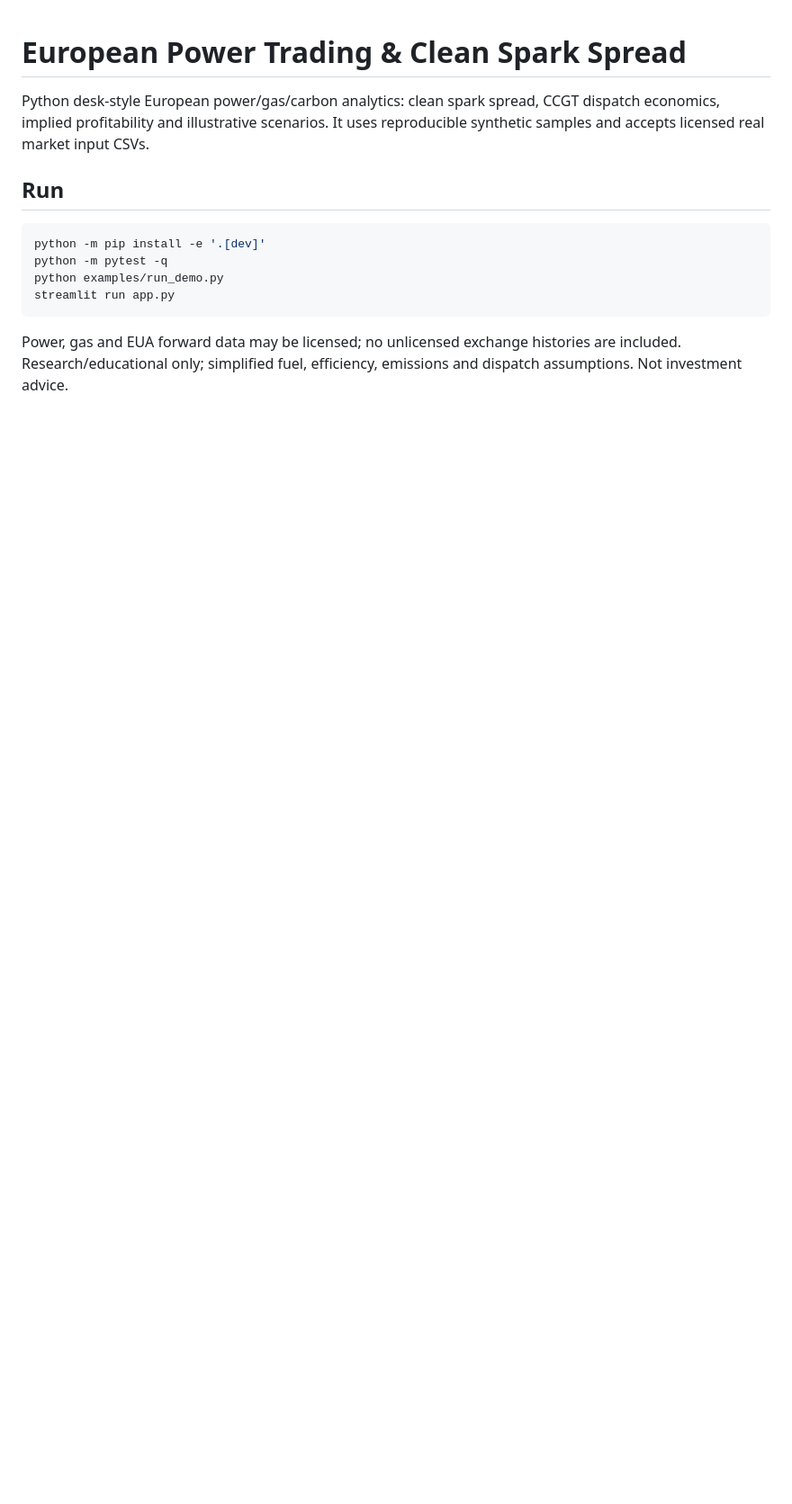
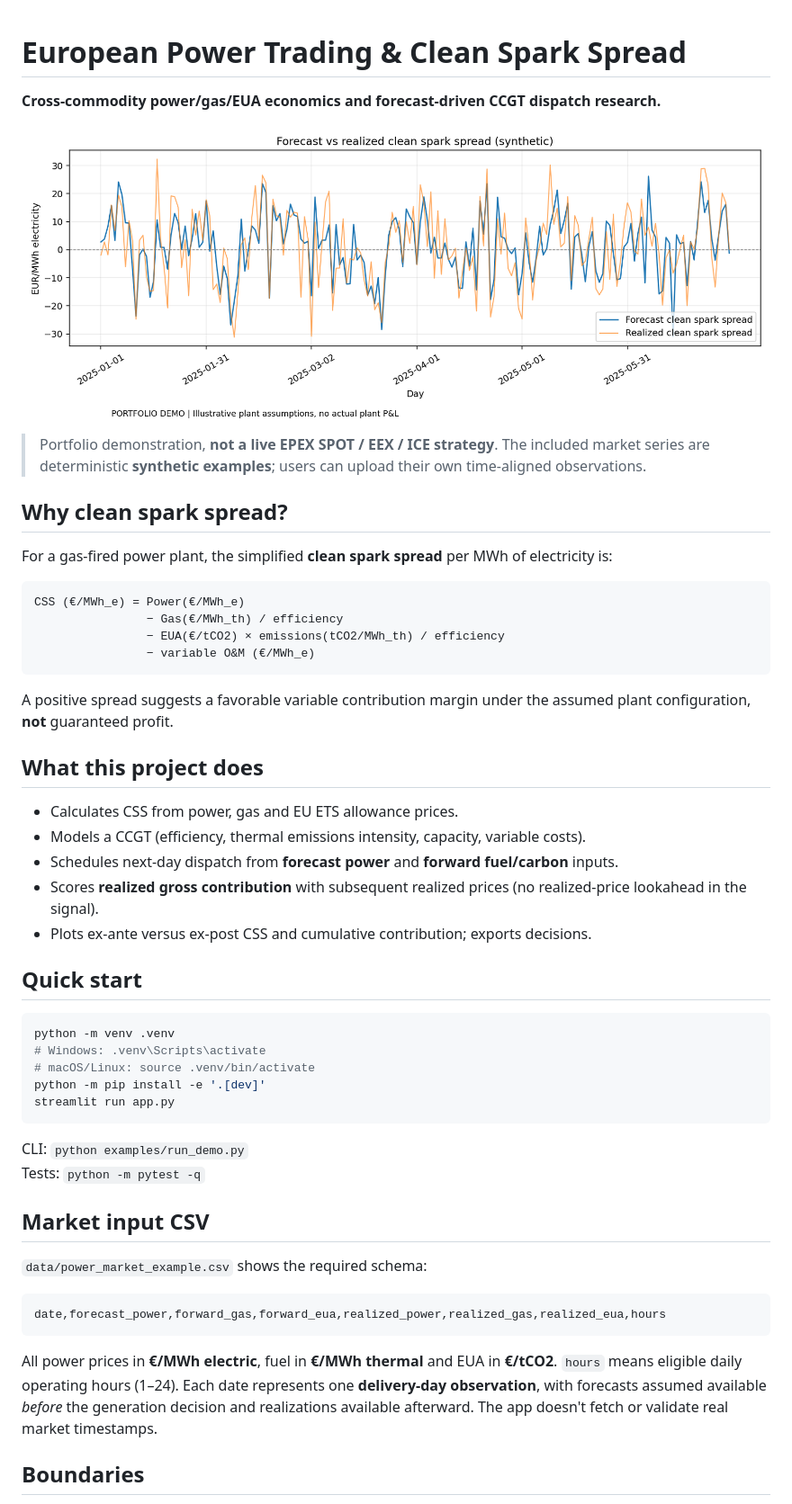
Before and after one commit to SLeHello56/european-power-clean-spark, a Markdown page: README.md, the part around one of its changes. Shown at 90% size. Drawn GitHub-style; pictures changed too: assets/power-preview.png (added); blank space fills up the shorter version.

Commit message:
Publish complete Python project, tests, historical adapters and dashboard

````diff
--- a/README.md
+++ b/README.md
@@ -1,14 +1,54 @@
 # European Power Trading & Clean Spark Spread
 
-Python desk-style European power/gas/carbon analytics: clean spark spread, CCGT dispatch economics, implied profitability and illustrative scenarios. It uses reproducible synthetic samples and accepts licensed real market input CSVs.
+**Cross-commodity power/gas/EUA economics and forecast-driven CCGT dispatch research.**
 
-## Run
+![Clean spark spread chart](assets/power-preview.png)
+
+> Portfolio demonstration, **not a live EPEX SPOT / EEX / ICE strategy**. The included market series are deterministic **synthetic examples**; users can upload their own time-aligned observations.
+
+## Why clean spark spread?
+
+For a gas-fired power plant, the simplified **clean spark spread** per MWh of electricity is:
+
+```text
+CSS (€/MWh_e) = Power(€/MWh_e)
+                − Gas(€/MWh_th) / efficiency
+                − EUA(€/tCO2) × emissions(tCO2/MWh_th) / efficiency
+                − variable O&M (€/MWh_e)
+```
+
+A positive spread suggests a favorable variable contribution margin under the assumed plant configuration, **not** guaranteed profit.
+
+## What this project does
+
+- Calculates CSS from power, gas and EU ETS allowance prices.
+- Models a CCGT (efficiency, thermal emissions intensity, capacity, variable costs).
+- Schedules next-day dispatch from **forecast power** and **forward fuel/carbon** inputs.
+- Scores **realized gross contribution** with subsequent realized prices (no realized-price lookahead in the signal).
+- Plots ex-ante versus ex-post CSS and cumulative contribution; exports decisions.
+
+## Quick start
 
 ```bash
+python -m venv .venv
+# Windows: .venv\Scripts\activate
+# macOS/Linux: source .venv/bin/activate
 python -m pip install -e '.[dev]'
-python -m pytest -q
-python examples/run_demo.py
 streamlit run app.py
 ```
 
-Power, gas and EUA forward data may be licensed; no unlicensed exchange histories are included. Research/educational only; simplified fuel, efficiency, emissions and dispatch assumptions. Not investment advice.
+CLI: `python examples/run_demo.py`
+Tests: `python -m pytest -q`
+
+## Market input CSV
+
+`data/power_market_example.csv` shows the required schema:
+
+```text
+date,forecast_power,forward_gas,forward_eua,realized_power,realized_gas,realized_eua,hours
+```
+
+All power prices in **€/MWh electric**, fuel in **€/MWh thermal** and EUA in **€/tCO2**. `hours` means eligible daily operating hours (1–24). Each date represents one **delivery-day observation**, with forecasts assumed available *before* the generation decision and realizations available afterward. The app doesn't fetch or validate real market timestamps.
+
+## Boundaries
+
````
Also changed, not shown: other parts of README.md (+7 -0 lines), docs/CV_BULLETS.md (added, +8 -0 lines), 11 other files.
